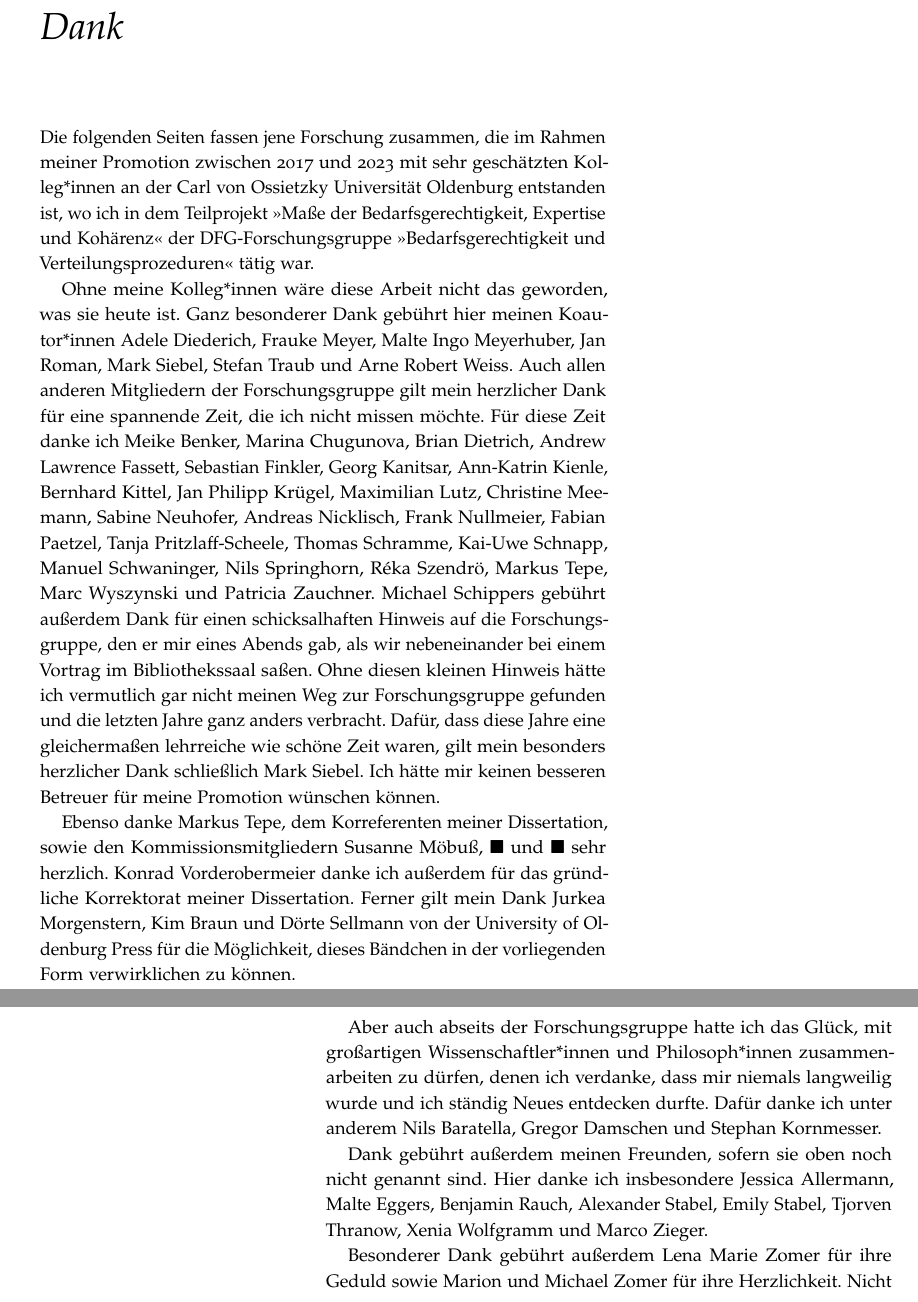
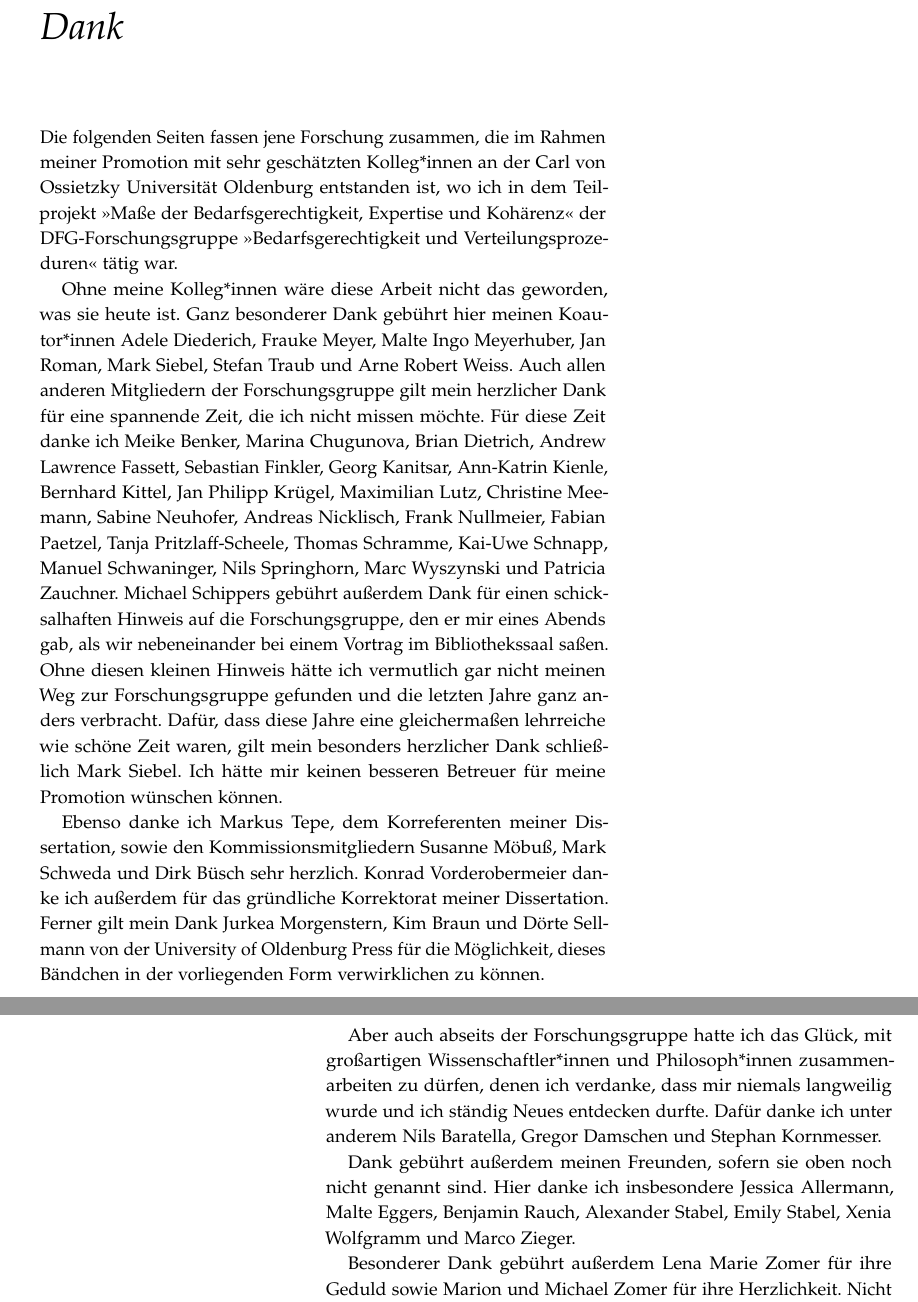
Before and after one commit to alephmembeth/need-dissertation, a LaTeX thesis (need_dissertation_book.tex): two parts of pages 5 and 6 of 68, joined at a grey line, cut so that both start at the same text. Compiled offline with pdfLaTeX.

Commit message:
Update book

```diff
--- a/need_dissertation_book.tex
+++ b/need_dissertation_book.tex
@@ -147,18 +147,18 @@ Internet:\hspace{0.2cm}\href{https://uol.de/bis/uolp}{https://uol.de/bis/uolp}
 %%%%%%%%
 \chapter*{Dank}\label{ch:dank}
 \addcontentsline{toc}{chapter}{Dank}
-Die folgenden Seiten fassen jene Forschung zusammen, die im Rahmen meiner Promotion zwischen 2017 und 2023 mit sehr geschätzten Kolleg*innen an der Carl von Ossietzky Universität Oldenburg entstanden ist, wo ich in dem Teilprojekt \enquote{Maße der Bedarfsgerechtigkeit, Expertise und Kohärenz} der DFG-Forschungsgruppe \enquote{Bedarfsgerechtigkeit und Verteilungsprozeduren} tätig war.
+Die folgenden Seiten fassen jene Forschung zusammen, die im Rahmen meiner Promotion mit sehr geschätzten Kolleg*innen an der Carl von Ossietzky Universität Oldenburg entstanden ist, wo ich in dem Teilprojekt \enquote{Maße der Bedarfsgerechtigkeit, Expertise und Kohärenz} der DFG-Forschungsgruppe \enquote{Bedarfsgerechtigkeit und Verteilungsprozeduren} tätig war.
 
 Ohne meine Kolleg*innen wäre diese Arbeit nicht das geworden, was sie heute ist.
 Ganz besonderer Dank gebührt hier meinen Koautor*innen Adele Diederich, Frauke Meyer, Malte Ingo Meyerhuber, Jan Roman, Mark Siebel, Stefan Traub und Arne Robert Weiss.
 Auch allen anderen Mitgliedern der Forschungsgruppe gilt mein herzlicher Dank für eine spannende Zeit, die ich nicht missen möchte.
-Für diese Zeit danke ich Meike Benker, Marina Chugunova, Brian Dietrich, Andrew Lawrence Fassett, Sebastian Finkler, Georg Kanitsar, Ann-Katrin Kienle, Bernhard Kittel, Jan Philipp Krügel, Maximilian Lutz, Christine Meemann, Sabine Neuhofer, Andreas Nicklisch, Frank Nullmeier, Fabian Paetzel, Tanja Pritzlaff-Scheele, Thomas Schramme, Kai-Uwe Schnapp, Manuel Schwaninger, Nils Springhorn, Réka Szendrö, Markus Tepe, Marc Wyszynski und Patricia Zauchner.
+Für diese Zeit danke ich Meike Benker, Marina Chugunova, Brian Dietrich, Andrew Lawrence Fassett, Sebastian Finkler, Georg Kanitsar, Ann-Katrin Kienle, Bernhard Kittel, Jan Philipp Krügel, Maximilian Lutz, Christine Meemann, Sabine Neuhofer, Andreas Nicklisch, Frank Nullmeier, Fabian Paetzel, Tanja Pritzlaff-Scheele, Thomas Schramme, Kai-Uwe Schnapp, Manuel Schwaninger, Nils Springhorn, Marc Wyszynski und Patricia Zauchner.
 Michael Schippers gebührt außerdem Dank für einen schicksalhaften Hinweis auf die Forschungsgruppe, den er mir eines Abends gab, als wir nebeneinander bei einem Vortrag im Bibliothekssaal saßen.
 Ohne diesen kleinen Hinweis hätte ich vermutlich gar nicht meinen Weg zur Forschungsgruppe gefunden und die letzten Jahre ganz anders verbracht.
 Dafür, dass diese Jahre eine gleichermaßen lehrreiche wie schöne Zeit waren, gilt mein besonders herzlicher Dank schließlich Mark Siebel.
 Ich hätte mir keinen besseren Betreuer für meine Promotion wünschen können.
 
-Ebenso danke Markus Tepe, dem Korreferenten meiner Dissertation, sowie den Kommissionsmitgliedern Susanne Möbuß, $\blacksquare$ und $\blacksquare$ sehr herzlich.
+Ebenso danke ich Markus Tepe, dem Korreferenten meiner Dissertation, sowie den Kommissionsmitgliedern Susanne Möbuß, Mark Schweda und Dirk Büsch sehr herzlich.
 Konrad Vorderobermeier danke ich außerdem für das gründliche Korrektorat meiner Dissertation.
 Ferner gilt mein Dank Jurkea Morgenstern, Kim Braun und Dörte Sellmann von der University of Oldenburg Press für die Möglichkeit, dieses Bändchen in der vorliegenden Form verwirklichen zu können.
 
@@ -166,7 +166,7 @@ Aber auch abseits der Forschungsgruppe hatte ich das Glück, mit großartigen Wi
 Dafür danke ich unter anderem Nils Baratella, Gregor Damschen und Stephan Kornmesser.
 
 Dank gebührt außerdem meinen Freunden, sofern sie oben noch nicht genannt sind.
-Hier danke ich insbesondere Jessica Allermann, Malte Eggers, Benjamin Rauch, Alexander Stabel, Emily Stabel, Tjorven Thranow, Xenia Wolfgramm und Marco Zieger.
+Hier danke ich insbesondere Jessica Allermann, Malte Eggers, Benjamin Rauch, Alexander Stabel, Emily Stabel, Xenia Wolfgramm und Marco Zieger.
 
 Besonderer Dank gebührt außerdem Lena Marie Zomer für ihre Geduld sowie Marion und Michael Zomer für ihre Herzlichkeit.
 Nicht zuletzt danke ich meinen Eltern Marion und Manfred Bauer von ganzem Herzen für alles.
```
